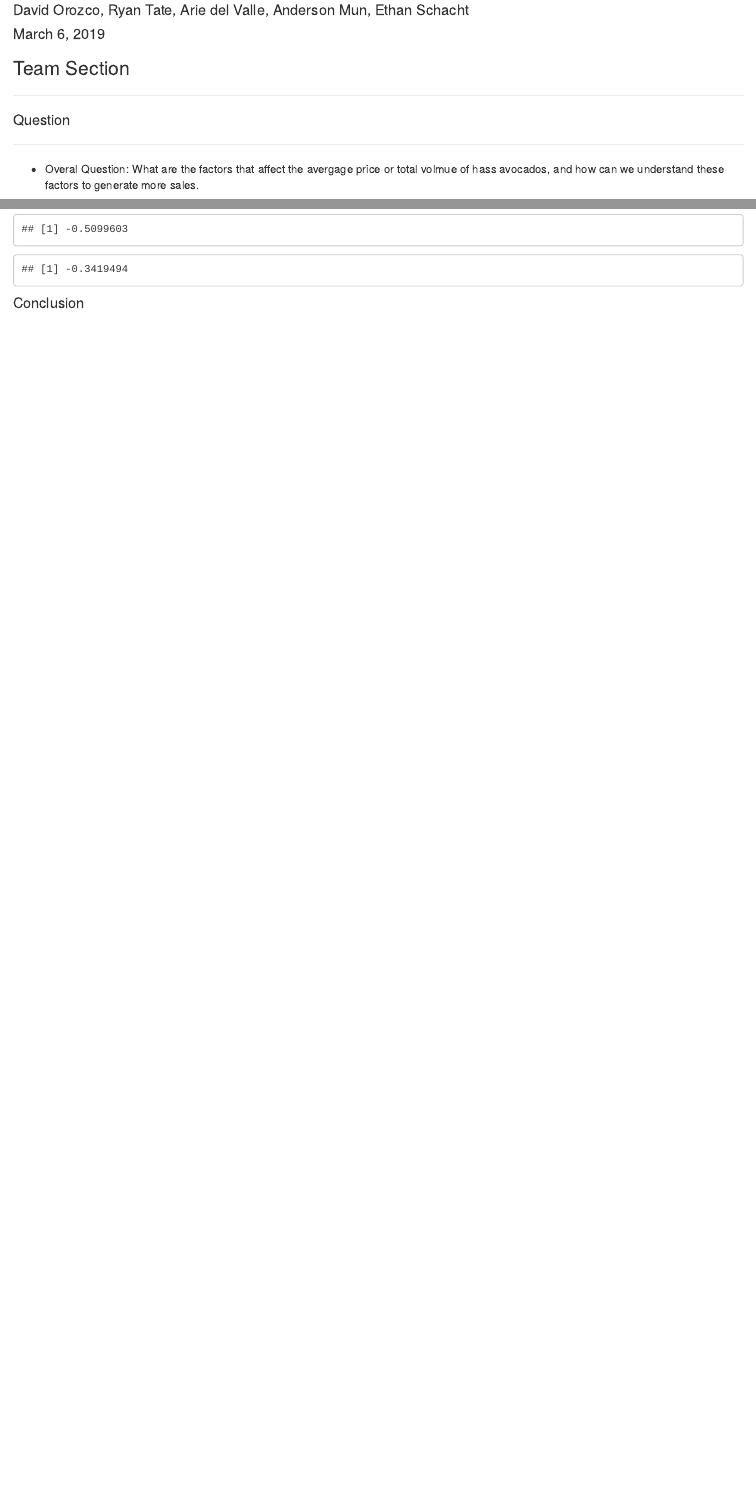
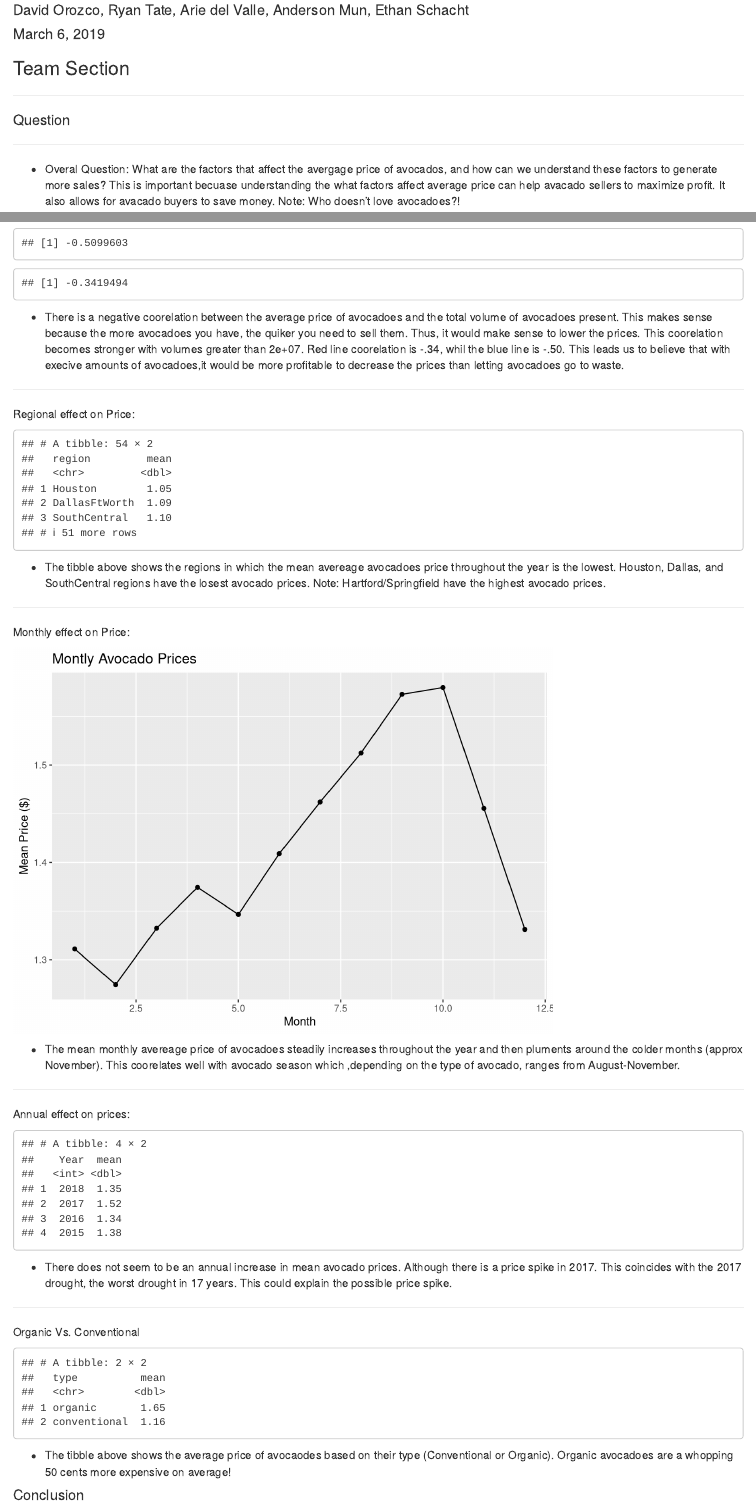
Before and after one commit to daor3893/Lab08NTO, an R Markdown document (Lab08NotTeamOne.Rmd): the page in a window 1100 px wide, from 70 px down, and a second part further down, joined at a grey line. Rendered offline with R 4.5, knitr and Pandoc, with nearby package versions.

Commit message:
Bunch of team stuff
investigated a bunch of variable's effect on price including volume, month, type, year

````diff
--- a/Lab08NotTeamOne.Rmd
+++ b/Lab08NotTeamOne.Rmd
@@ -14,10 +14,8 @@ data <- read.csv("avocado.csv")
 ****
 #### Question
 ****
-* Overal Question: What are the factors that affect the avergage price or total volmue of hass avocados, and how can we understand these factors to generate more sales.
+* Overal Question: What are the factors that affect the avergage price of avocados, and how can we understand these factors to generate more sales? This is important becuase understanding the what factors affect average price can help avacado sellers to maximize profit. It also allows for avacado buyers to save money. Note: Who doesn't love avocadoes?!
 
-
-```{r echo=FALSE}
-```
+****
 #### Data
 ****
@@ -35,16 +35,16 @@ ggplot() +
   geom_point(data = tidy,mapping = aes(y= AveragePrice, x = Total.Volume))+
    geom_smooth(data = tidy5,mapping = aes(y= AveragePrice, x = Total.Volume),size = 1.2,method = 'lm')+
      geom_smooth(data = tidy6,mapping = aes(y= AveragePrice, x = Total.Volume),size = 1.2,method = 'lm',color = 'red') +
-  ggtitle('Price VS Volume')
+  ggtitle('Price VS Volume')+ ylab('Average Price($)')+xlab('Total Volume')
 
 ggplot(data = tidy5,mapping = aes(y = AveragePrice, x = Total.Volume))+
   geom_point()+geom_smooth(method = 'lm')+
-    ggtitle('Price VS Volume-(Volume > 2e+07)')
+    ggtitle('Price VS Volume-(Volume > 2e+07)')+ ylab('Average Price($)')+xlab('Total Volume')
 
 
 ggplot(data = tidy6,mapping = aes(y = AveragePrice, x = Total.Volume))+
   geom_point()+geom_smooth(method = 'lm',color = 'red')+
-      ggtitle('Price VS Volume-(Volume < 2e+07)')
+      ggtitle('Price VS Volume-(Volume < 2e+07)') + ylab('Average Price($)')+xlab('Total Volume')
 
 #corblue
 cor(tidy5$AveragePrice,tidy5$Total.Volume)
@@ -52,3 +52,51 @@ cor(tidy5$AveragePrice,tidy5$Total.Volume)
 cor(tidy6$AveragePrice,tidy6$Total.Volume)
 
 ```
+
+* There is a negative coorelation between the average price of avocadoes and the total volume of avocadoes present. This makes sense because the more avocadoes you have, the quiker you need to sell them. Thus, it would make sense to lower the prices. This coorelation becomes stronger with volumes greater than 2e+07. Red line coorelation is -.34, whil the blue line is -.50. This leads us to believe that with execive amounts of avocadoes,it would be more profitable to decrease the prices than letting avocadoes go to waste.
+
+****
+Regional effect on Price:
+
+```{r,echo=FALSE}
+#price based on region
+price <- tidy %>% group_by(region) %>% summarise(mean = mean(AveragePrice)) %>% arrange(-desc(mean))%>% print(n = 3)
+```
+
+* The tibble above shows the regions in which the mean avereage avocadoes price throughout the year is the lowest. Houston, Dallas, and SouthCentral regions have the losest avocado prices. Note: Hartford/Springfield have the highest avocado prices.
+
+****
+Monthly effect on Price:
+
+```{r, echo=FALSE}
+# Montly affect on prices
+temp <- tidy %>% group_by(Month) %>% summarize(mean = mean(AveragePrice))
+
+ggplot(data = temp)+
+  geom_point(mapping = aes(x = Month, y = mean))+
+  geom_line(mapping = aes(x = Month, y = mean))+
+  ggtitle("Montly Avocado Prices") + ylab("Mean Price ($)")
+```
+
+* The mean monthly avereage price of avocadoes steadily increases throughout the year and then pluments around the colder months (approx November). This coorelates well with avocado season which ,depending on the type of avocado, ranges from August-November.
+
+****
+Annual effect on prices:
+
+```{r echo=FALSE}
+ann <- tidy %>% group_by(Year)%>% summarise(mean = mean(AveragePrice)) %>% arrange(desc(Year))
+ann
+```
+
+* There does not seem to be an annual increase in mean avocado prices. Although there is a price spike in 2017. This coincides with the 2017 drought, the worst drought in 17 years. This could explain the possible price spike.
+
+****
+Organic Vs. Conventional
+
+```{r,echo=FALSE}
+org <- tidy %>% group_by(type) %>% summarise(mean = mean(AveragePrice)) %>% arrange(desc(mean))
+org
+
+```
+
+* The tibble above shows the average price of avocaodes based on their type (Conventional or Organic). Organic avocadoes are a whopping 50 cents more expensive on average!
````
Also changed, not shown: Lab08NotTeamOne.html, Lab08NotTeamOne.Rmd (8 more changed lines).
